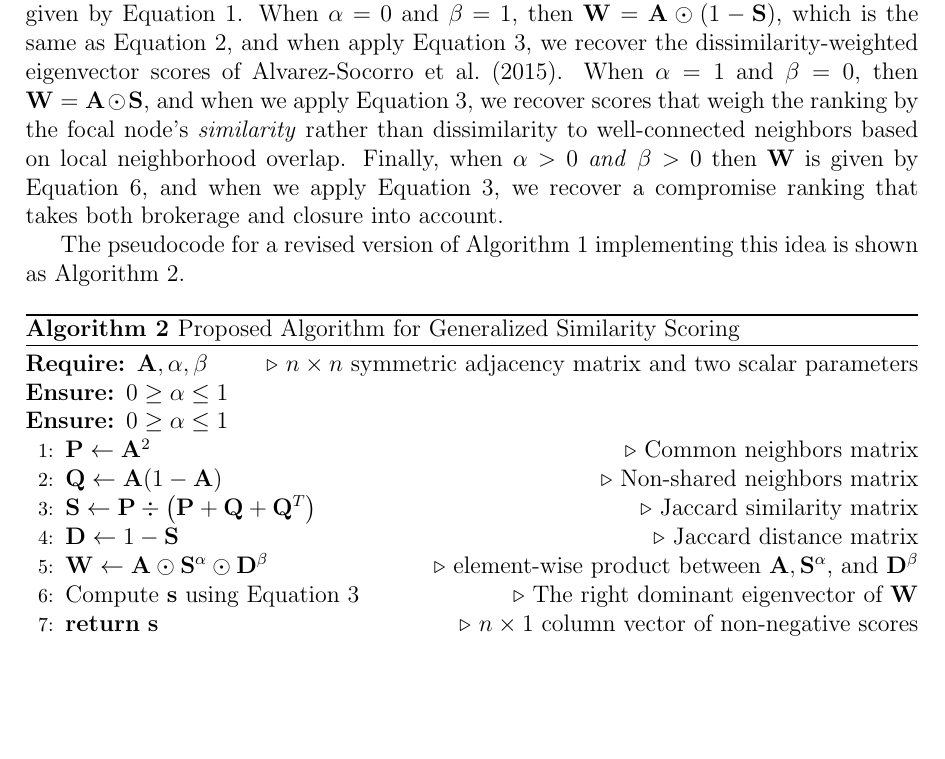
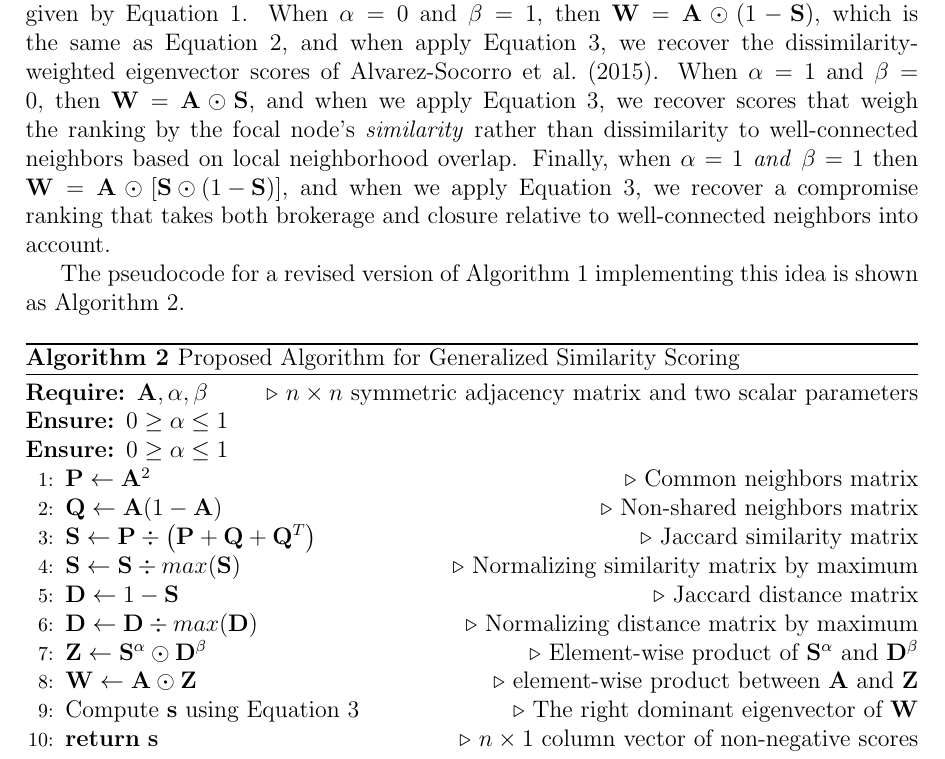
Before and after one commit to olizardo/combining-similarity-eigenvector, a LaTeX paper (manuscript.tex): part of page 4 of 7, cut so that both start at the same text, the shorter picture padded with empty space. Compiled offline with pdfLaTeX; a missing bibliography style is replaced by a similar one.

Commit message:
Updates from Overleaf

```diff
--- a/manuscript.tex
+++ b/manuscript.tex
@@ -110,7 +110,7 @@ One option would be to modify Equation~\ref{eq:ac1} as follows:
 
 With the restriction that $0 \geq \delta \leq 1$ and $0 \geq \gamma \leq 1$.
 
-When $\alpha = \beta = 0$, then  $\mathbf{W} = \mathbf{A}$ and we recover the standard Eigenvector scores given by Equation~\ref{eq:bon}. When $\alpha = 0$ and $\beta = 1$, then $\mathbf{W} = \mathbf{A} \odot (1 - \mathbf{S})$, which is the same as Equation~\ref{eq:ac1}, and when apply Equation~\ref{eq:ac2}, we recover the dissimilarity-weighted eigenvector scores of \citet{alvarez-socorro2015eigencentrality-66c}. When $\alpha = 1$ and $\beta = 0$, then $\mathbf{W} = \mathbf{A} \odot \mathbf{S}$, and when we apply Equation~\ref{eq:ac2}, we recover scores that weigh the ranking by the focal node's \textit{similarity} rather than dissimilarity to well-connected neighbors based on local neighborhood overlap. Finally, when $\alpha > 0$ \textit{and} $\beta > 0$ then $\mathbf{W}$ is given by Equation~\ref{eq:gen}, and when we apply Equation~\ref{eq:ac2}, we recover a compromise ranking that takes both brokerage and closure into account.
+When $\alpha = \beta = 0$, then  $\mathbf{W} = \mathbf{A}$ and we recover the standard Eigenvector scores given by Equation~\ref{eq:bon}. When $\alpha = 0$ and $\beta = 1$, then $\mathbf{W} = \mathbf{A} \odot (1 - \mathbf{S})$, which is the same as Equation~\ref{eq:ac1}, and when apply Equation~\ref{eq:ac2}, we recover the dissimilarity-weighted eigenvector scores of \citet{alvarez-socorro2015eigencentrality-66c}. When $\alpha = 1$ and $\beta = 0$, then $\mathbf{W} = \mathbf{A} \odot \mathbf{S}$, and when we apply Equation~\ref{eq:ac2}, we recover scores that weigh the ranking by the focal node's \textit{similarity} rather than dissimilarity to well-connected neighbors based on local neighborhood overlap. Finally, when $\alpha = 1$ \textit{and} $\beta = 1$ then $\mathbf{W} = \mathbf{A} \odot \left[\mathbf{S} \odot (1-\mathbf{S})\right]$, and when we apply Equation~\ref{eq:ac2}, we recover a compromise ranking that takes both brokerage and closure relative to well-connected neighbors into account.
 
 The pseudocode for a revised version of Algorithm~\ref{alg:ac} implementing this idea is shown as Algorithm~\ref{alg:ol}.
 
@@ -123,9 +123,12 @@ The pseudocode for a revised version of Algorithm~\ref{alg:ac} implementing this
 \Ensure $0 \geq \alpha \leq 1$
 \State $\mathbf{P} \gets \mathbf{A}^2$ \Comment{Common neighbors matrix}
 \State $\mathbf{Q} \gets \mathbf{A}(1-\mathbf{A})$ \Comment{Non-shared neighbors matrix}
-\State $\mathbf{S} \gets \mathbf{P} \div \left(\mathbf{P}+\mathbf{Q}+\mathbf{Q}^T\right)$ \Comment{Jaccard similarity matrix}
+\State $\mathbf{S} \gets  \mathbf{P} \div \left(\mathbf{P}+\mathbf{Q}+\mathbf{Q}^T\right)$ \Comment{Jaccard similarity matrix}
+\State $\mathbf{S} \gets \mathbf{S} \div max(\mathbf{S})$ \Comment{Normalizing similarity matrix by maximum}
 \State $\mathbf{D} \gets 1-\mathbf{S}$ \Comment{Jaccard distance matrix}
-\State $\mathbf{W} \gets \mathbf{A} \odot \mathbf{S}^\alpha \odot \mathbf{D}^\beta$ \Comment{element-wise product between $\mathbf{A}, \mathbf{S}^\alpha$, and $\mathbf{D}^\beta$}
+\State $\mathbf{D} \gets \mathbf{D} \div max(\mathbf{D})$ \Comment{Normalizing distance matrix by maximum}
+\State $\mathbf{Z} \gets \mathbf{S}^\alpha \odot \mathbf{D}^\beta$ \Comment{Element-wise product of $\mathbf{S}^\alpha$ and $\mathbf{D}^\beta$}
+\State $\mathbf{W} \gets \mathbf{A} \odot \mathbf{Z}$ \Comment{element-wise product between $\mathbf{A}$ and $\mathbf{Z}$}
 \State Compute $\mathbf{s}$ using Equation~\ref{eq:ac2} \Comment{The right dominant eigenvector of $\mathbf{W}$}
 \State \Return $\mathbf{s}$ \Comment{$n \times 1$ column vector of non-negative scores}
 \end{algorithmic}
```
Also changed, not shown: manuscript.tex (2 more changed lines).
